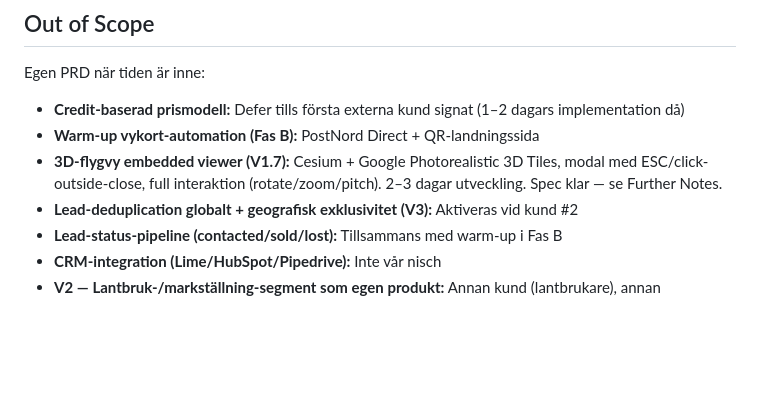
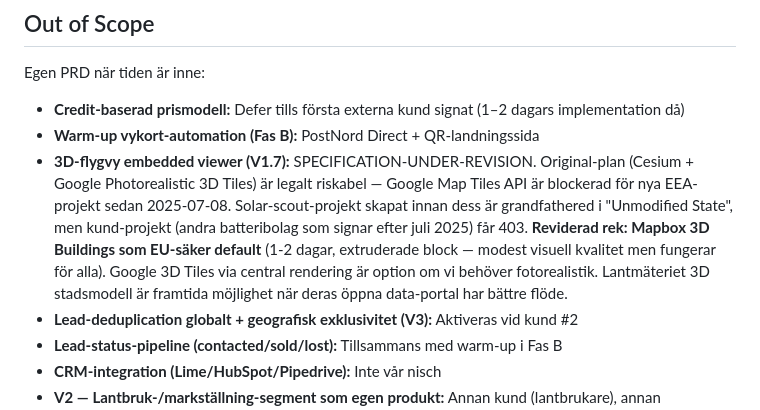
Before and after one commit to libstrom/solar-scout, a Markdown page: docs/prd/v1.5-compliance-first.md, the part around the change. Drawn GitHub-style; blank space fills up the shorter version.

Commit message:
PRD v1.5: flag V1.7 3D-flygvy plan as needing revision after EEA-restriction discovery
Google Map Tiles API (Photorealistic 3D Tiles) is blocked for new
EU/EEA-billed projects since 2025-07-08. Existing projects in
"Unmodified State" are grandfathered, but this is fragile for a SaaS
where downstream customers (other Swedish battery installers) would
create their own Google Cloud projects after that cutoff and be
blocked with 403.

Out-of-scope section now notes the constraint and outlines three
alternatives: Mapbox 3D Buildings (EU-safe but extruded blocks, not
photogrammetry), Google 3D Tiles via central rendering (high quality
but grandfather-dependent), Lantmäteriet 3D stadsmodell (future Swedish
gov option when their open data flow matures).

Final variant decision pending user input — possible options recorded
in chat transcript at end of session 2026-05-17.

```diff
--- a/docs/prd/v1.5-compliance-first.md
+++ b/docs/prd/v1.5-compliance-first.md
@@ -153,7 +153,7 @@ Egen PRD när tiden är inne:
 
 - **Credit-baserad prismodell:** Defer tills första externa kund signat (1–2 dagars implementation då)
 - **Warm-up vykort-automation (Fas B):** PostNord Direct + QR-landningssida
-- **3D-flygvy embedded viewer (V1.7):** Cesium + Google Photorealistic 3D Tiles, modal med ESC/click-outside-close, full interaktion (rotate/zoom/pitch). 2–3 dagar utveckling. Spec klar — se Further Notes.
+- **3D-flygvy embedded viewer (V1.7):** SPECIFICATION-UNDER-REVISION. Original-plan (Cesium + Google Photorealistic 3D Tiles) är legalt riskabel — Google Map Tiles API är blockerad för nya EEA-projekt sedan 2025-07-08. Solar-scout-projekt skapat innan dess är grandfathered i "Unmodified State", men kund-projekt (andra batteribolag som signar efter juli 2025) får 403. **Reviderad rek: Mapbox 3D Buildings som EU-säker default** (1-2 dagar, extruderade block — modest visuell kvalitet men fungerar för alla). Google 3D Tiles via central rendering är option om vi behöver fotorealistik. Lantmäteriet 3D stadsmodell är framtida möjlighet när deras öppna data-portal har bättre flöde.
 - **Lead-deduplication globalt + geografisk exklusivitet (V3):** Aktiveras vid kund #2
 - **Lead-status-pipeline (contacted/sold/lost):** Tillsammans med warm-up i Fas B
 - **CRM-integration (Lime/HubSpot/Pipedrive):** Inte vår nisch
```
